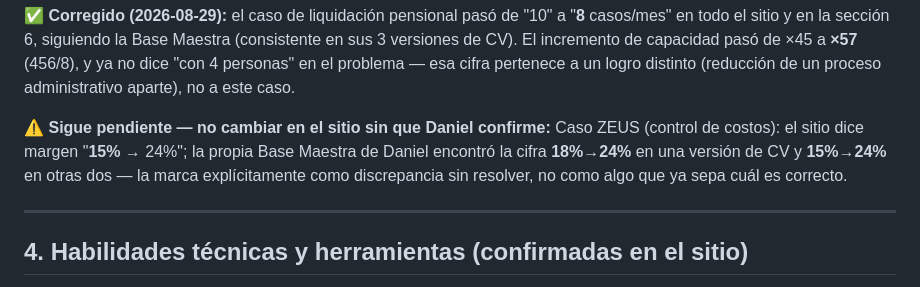
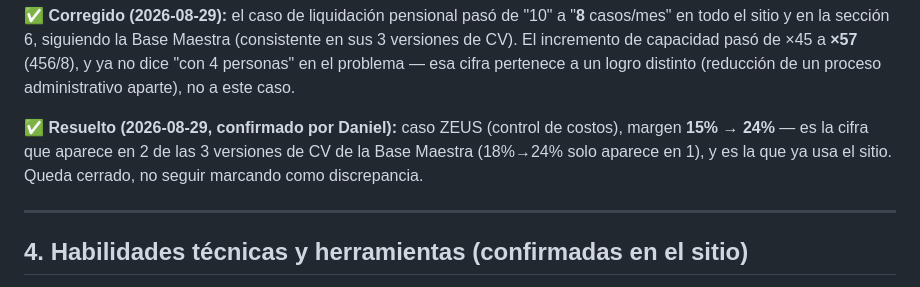
Before and after one commit to DanielCardenas1/Automatizaprocesos-Pagina, a Markdown page: asistente-conocimiento.md, the part around the change. Rendered like a GitHub page.

Commit message:
Cierra el pendiente del margen ZEUS: confirmado 15%->24%
Daniel confirmo usar la cifra mayoritaria de su Base Maestra (15%->24%
aparece en 2 de 3 versiones de CV, 18%->24% solo en 1). Coincide con
lo que ya tenia el sitio, asi que no hubo cambio de contenido -- solo
se cierra la nota de discrepancia pendiente en el KB.

Co-Authored-By: Claude Sonnet 5 <noreply@anthropic.com>

```diff
--- a/asistente-conocimiento.md
+++ b/asistente-conocimiento.md
@@ -78,8 +78,7 @@ Fuente de esta sección: `BASE_MAESTRA_PERFIL.md` y `PERFIL_PERSONAL_CONTEXTO.md
 
 ✅ **Corregido (2026-08-29):** el caso de liquidación pensional pasó de "10" a "**8** casos/mes" en todo el sitio y en la sección 6, siguiendo la Base Maestra (consistente en sus 3 versiones de CV). El incremento de capacidad pasó de ×45 a **×57** (456/8), y ya no dice "con 4 personas" en el problema — esa cifra pertenece a un logro distinto (reducción de un proceso administrativo aparte), no a este caso.
 
-⚠️ **Sigue pendiente — no cambiar en el sitio sin que Daniel confirme:**
-Caso ZEUS (control de costos): el sitio dice margen "**15%** → 24%"; la propia Base Maestra de Daniel encontró la cifra **18%→24%** en una versión de CV y **15%→24%** en otras dos — la marca explícitamente como discrepancia sin resolver, no como algo que ya sepa cuál es correcto.
+✅ **Resuelto (2026-08-29, confirmado por Daniel):** caso ZEUS (control de costos), margen **15% → 24%** — es la cifra que aparece en 2 de las 3 versiones de CV de la Base Maestra (18%→24% solo aparece en 1), y es la que ya usa el sitio. Queda cerrado, no seguir marcando como discrepancia.
 
 ---
 
```
